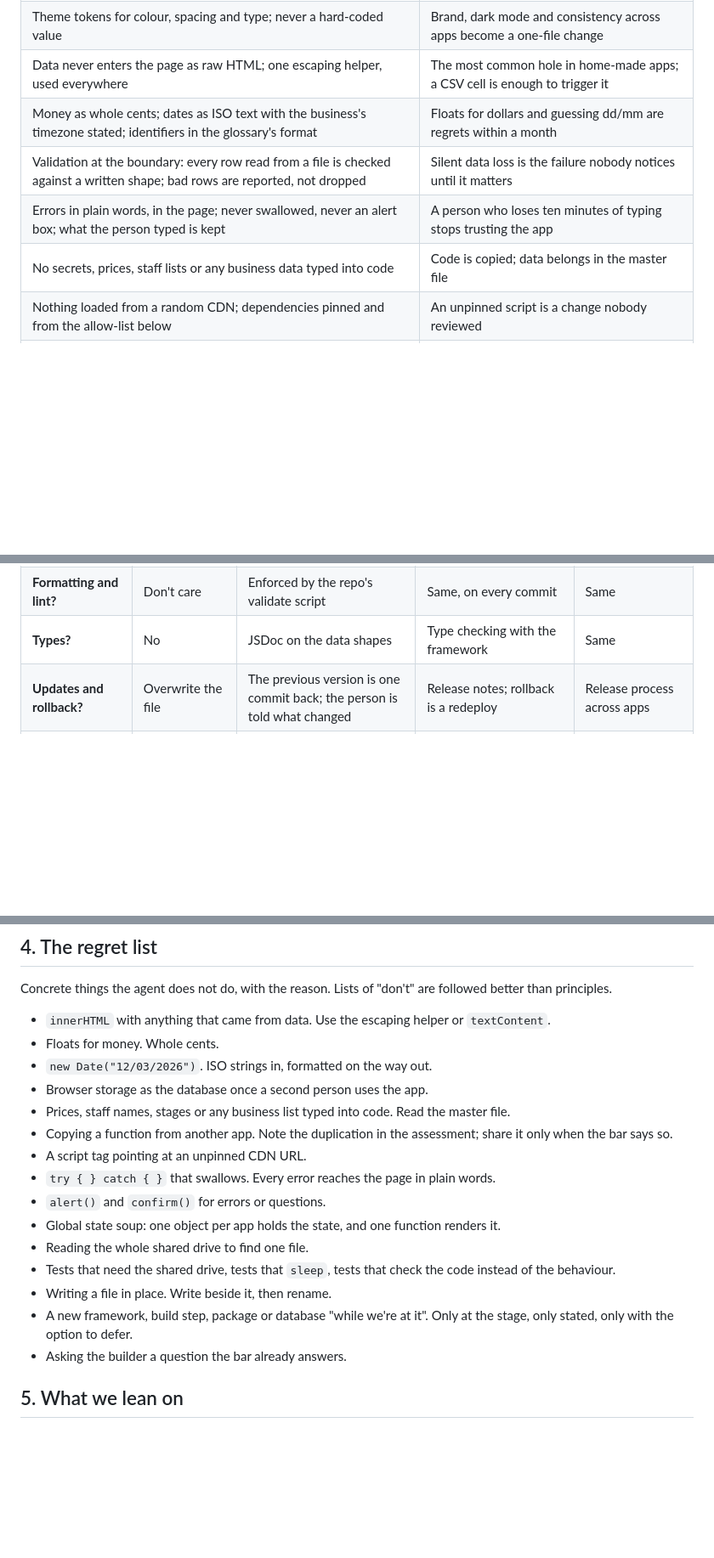
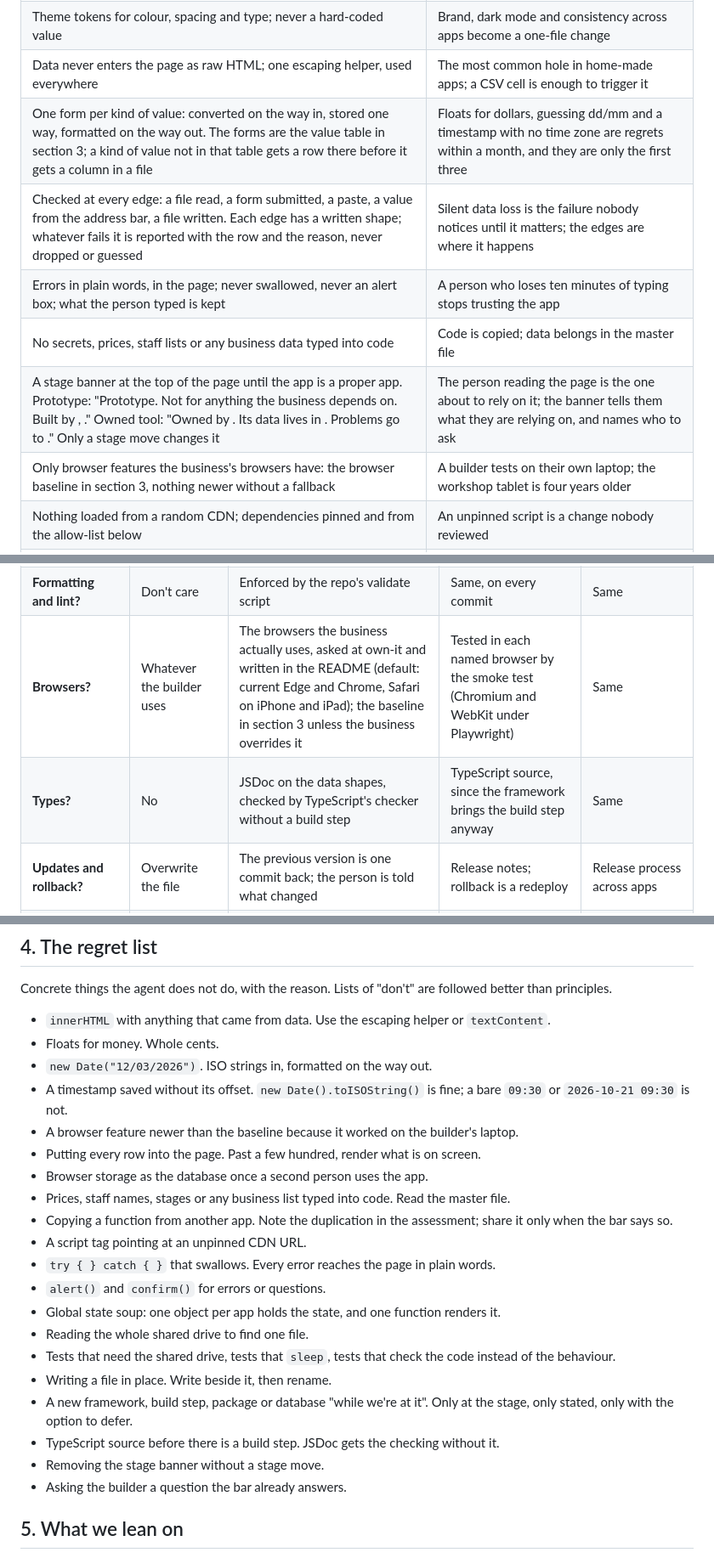
Before and after one commit to cookc/steadyship, a Markdown page: plugin/standard/STANDARD.md, 3 parts joined by grey strips. Shown at 85% size. Drawn GitHub-style; blank space fills up the shorter version.

```diff
--- a/plugin/standard/STANDARD.md
+++ b/plugin/standard/STANDARD.md
@@ -32,10 +32,12 @@ asking and without announcing, except for one line when it adds something.
 | Semantic HTML: real buttons, labels, headings, lists | Gets keyboard use, screen readers and most of responsiveness for free |
 | Theme tokens for colour, spacing and type; never a hard-coded value | Brand, dark mode and consistency across apps become a one-file change |
 | Data never enters the page as raw HTML; one escaping helper, used everywhere | The most common hole in home-made apps; a CSV cell is enough to trigger it |
-| Money as whole cents; dates as ISO text with the business's timezone stated; identifiers in the glossary's format | Floats for dollars and guessing dd/mm are regrets within a month |
-| Validation at the boundary: every row read from a file is checked against a written shape; bad rows are reported, not dropped | Silent data loss is the failure nobody notices until it matters |
+| One form per kind of value: converted on the way in, stored one way, formatted on the way out. The forms are the value table in section 3; a kind of value not in that table gets a row there before it gets a column in a file | Floats for dollars, guessing dd/mm and a timestamp with no time zone are regrets within a month, and they are only the first three |
+| Checked at every edge: a file read, a form submitted, a paste, a value from the address bar, a file written. Each edge has a written shape; whatever fails it is reported with the row and the reason, never dropped or guessed | Silent data loss is the failure nobody notices until it matters; the edges are where it happens |
 | Errors in plain words, in the page; never swallowed, never an alert box; what the person typed is kept | A person who loses ten minutes of typing stops trusting the app |
 | No secrets, prices, staff lists or any business data typed into code | Code is copied; data belongs in the master file |
+| A stage banner at the top of the page until the app is a proper app. Prototype: "Prototype. Not for anything the business depends on. Built by <name>, <month year>." Owned tool: "Owned by <name>. Its data lives in <file>. Problems go to <name>." Only a stage move changes it | The person reading the page is the one about to rely on it; the banner tells them what they are relying on, and names who to ask |
+| Only browser features the business's browsers have: the browser baseline in section 3, nothing newer without a fallback | A builder tests on their own laptop; the workshop tablet is four years older |
 | Nothing loaded from a random CDN; dependencies pinned and from the allow-list below | An unpinned script is a change nobody reviewed |
 | A smoke test under Playwright from the own-it rung; one test added for each change made | Confidence to make the next change; the thing a reviewer can verify |
 | Names from the glossary; structure by concern once an app passes one file; comments say why, not what | The next builder can pick it up from the folder alone |
@@ -67,7 +69,8 @@ asking and without announcing, except for one line when it adds something.
 | **Accessibility?** | n/a | The free habits (semantic HTML, contrast, targets, keyboard) | Checked by an automated scan on every change | Full standard if the business supplies to government |
 | **Code structure?** | One file is fine | Split by concern past roughly 300 lines; no copy-paste between apps | Shared module only when duplication is shown across two apps | Shared packages |
 | **Formatting and lint?** | Don't care | Enforced by the repo's validate script | Same, on every commit | Same |
-| **Types?** | No | JSDoc on the data shapes | Type checking with the framework | Same |
+| **Browsers?** | Whatever the builder uses | The browsers the business actually uses, asked at own-it and written in the README (default: current Edge and Chrome, Safari on iPhone and iPad); the baseline in section 3 unless the business overrides it | Tested in each named browser by the smoke test (Chromium and WebKit under Playwright) | Same |
+| **Types?** | No | JSDoc on the data shapes, checked by TypeScript's checker without a build step | TypeScript source, since the framework brings the build step anyway | Same |
 | **Updates and rollback?** | Overwrite the file | The previous version is one commit back; the person is told what changed | Release notes; rollback is a redeploy | Release process across apps |
 | **Who is told?** | Nobody | The owner, in the build report | The owner and the users, in the changelog | Same |
 | **Cost?** | Nothing | Nothing beyond AI usage | Hosting bill, stated before hosting | Stated and reviewed |
@@ -125,6 +154,12 @@ are followed better than principles.
   `textContent`.
 - Floats for money. Whole cents.
 - `new Date("12/03/2026")`. ISO strings in, formatted on the way out.
+- A timestamp saved without its offset. `new Date().toISOString()` is
+  fine; a bare `09:30` or `2026-10-21 09:30` is not.
+- A browser feature newer than the baseline because it worked on the
+  builder's laptop.
+- Putting every row into the page. Past a few hundred, render what is on
+  screen.
 - Browser storage as the database once a second person uses the app.
 - Prices, staff names, stages or any business list typed into code. Read
   the master file.
@@ -142,6 +177,9 @@ are followed better than principles.
 - Writing a file in place. Write beside it, then rename.
 - A new framework, build step, package or database "while we're at it".
   Only at the stage, only stated, only with the option to defer.
+- TypeScript source before there is a build step. JSDoc gets the checking
+  without it.
+- Removing the stage banner without a stage move.
 - Asking the builder a question the bar already answers.
 
 ## 5. What we lean on
```
Also changed, not shown: other parts of plugin/standard/STANDARD.md (+29 -3 lines), docs/plan-ladder.md (+7 -5 lines).
